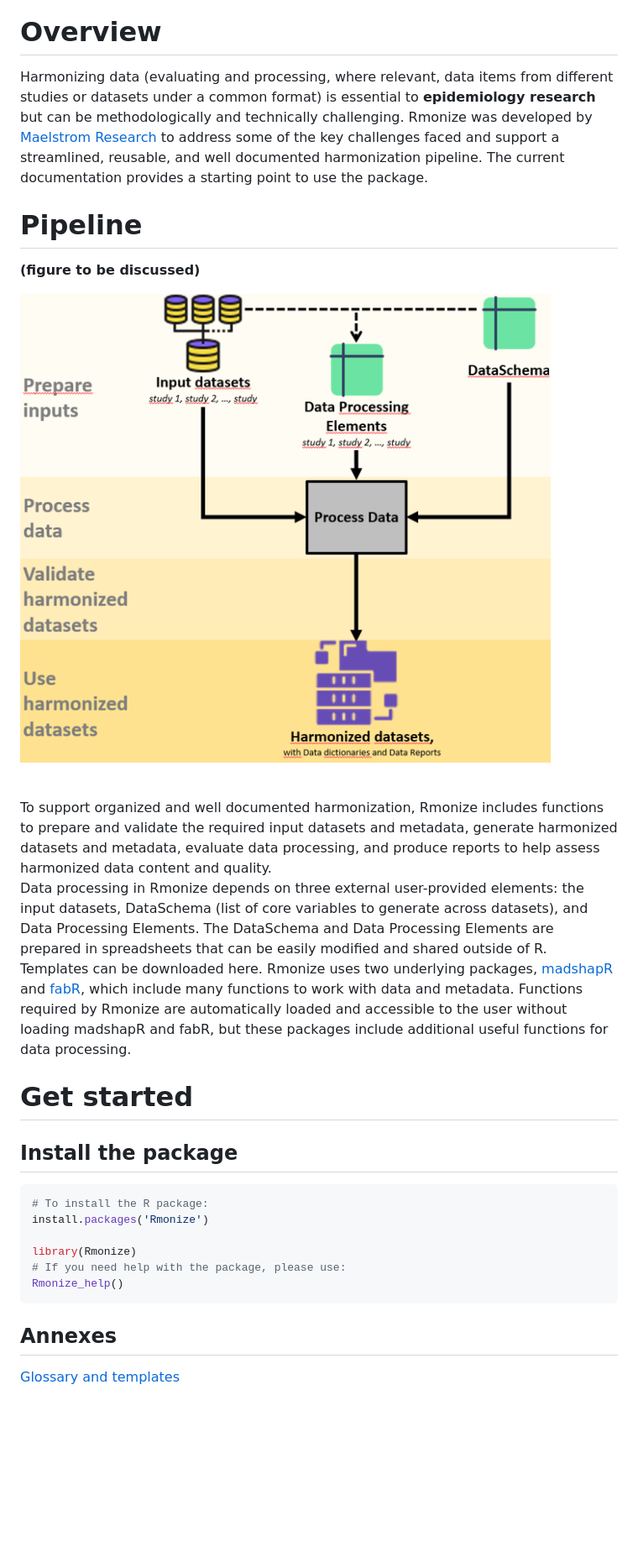
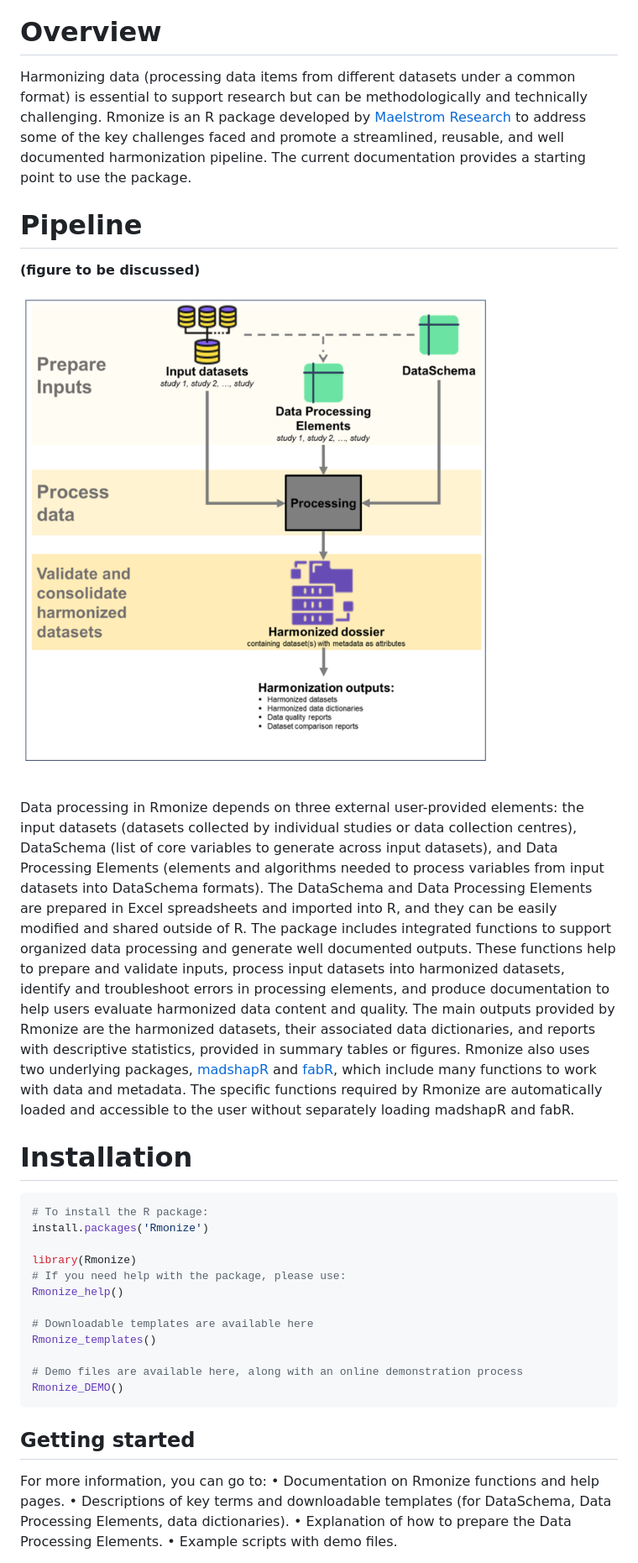
Before and after one commit to maelstrom-research/Rmonize, a Markdown page: README.md, the part around the change printed below. Shown: that part at 84% size. Rendered like a GitHub page; pictures changed too: man/figures/fig_readme.png; blank space fills up the shorter version.

Commit message:
update read me page

````diff
--- a/README.md
+++ b/README.md
@@ -10,12 +10,12 @@
 
 # Overview
 
-Harmonizing data (evaluating and processing, where relevant, data items
-from different studies or datasets under a common format) is essential
-to <b style="color:red">epidemiology research</b> but can be
-methodologically and technically challenging. Rmonize was developed by
-<a href="https://www.maelstrom-research.org/" target="_blank"> Maelstrom
-Research</a> to address some of the key challenges faced and support a
+Harmonizing data (processing data items from different datasets under a
+common format) is essential to support research but can be
+methodologically and technically challenging. Rmonize is an R package
+developed by
+<a href="https://www.maelstrom-research.org/" target="_blank">Maelstrom
+Research</a> to address some of the key challenges faced and promote a
 streamlined, reusable, and well documented harmonization pipeline. The
 current documentation provides a starting point to use the package.
 
@@ -28,28 +28,32 @@ style="width: 50%; margin: 0 auto; display: flex; justify-content: center;">
 
 <br>
 
-To support organized and well documented harmonization, Rmonize includes
-functions to prepare and validate the required input datasets and
-metadata, generate harmonized datasets and metadata, evaluate data
-processing, and produce reports to help assess harmonized data content
-and quality.
 Data processing in Rmonize depends on three external user-provided
-elements: the input datasets, DataSchema (list of core variables to
-generate across datasets), and Data Processing Elements. The DataSchema
-and Data Processing Elements are prepared in spreadsheets that can be
-easily modified and shared outside of R. Templates can be downloaded
-here. Rmonize uses two underlying packages,
+elements: the input datasets (datasets collected by individual studies
+or data collection centres), DataSchema (list of core variables to
+generate across input datasets), and Data Processing Elements (elements
+and algorithms needed to process variables from input datasets into
+DataSchema formats). The DataSchema and Data Processing Elements are
+prepared in Excel spreadsheets and imported into R, and they can be
+easily modified and shared outside of R. The package includes integrated
+functions to support organized data processing and generate well
+documented outputs. These functions help to prepare and validate inputs,
+process input datasets into harmonized datasets, identify and
+troubleshoot errors in processing elements, and produce documentation to
+help users evaluate harmonized data content and quality. The main
+outputs provided by Rmonize are the harmonized datasets, their
+associated data dictionaries, and reports with descriptive statistics,
+provided in summary tables or figures. Rmonize also uses two underlying
+packages,
 <a href="https://cran.r-project.org/web/packages/madshapR/index.html"
 target="_blank">madshapR</a> and
 <a href="https://cran.r-project.org/web/packages/fabR/index.html"
 target="_blank">fabR</a>, which include many functions to work with data
-and metadata. Functions required by Rmonize are automatically loaded and
-accessible to the user without loading madshapR and fabR, but these
-packages include additional useful functions for data processing.
+and metadata. The specific functions required by Rmonize are
+automatically loaded and accessible to the user without separately
+loading madshapR and fabR.
 
-# Get started
-
-## Install the package
+# Installation
 
 ``` r
 # To install the R package:
@@ -58,9 +62,19 @@ install.packages('Rmonize')
 library(Rmonize)
 # If you need help with the package, please use:
 Rmonize_help()
+
+# Downloadable templates are available here
+Rmonize_templates()
+
+# Demo files are available here, along with an online demonstration process
+Rmonize_DEMO()
 ```
 
-## Annexes
+## Getting started
 
-[Glossary and templates](articles/a-Glossary-and-templates.html)
+For more information, you can go to: • Documentation on Rmonize
+functions and help pages. • Descriptions of key terms and downloadable
+templates (for DataSchema, Data Processing Elements, data dictionaries).
+• Explanation of how to prepare the Data Processing Elements. • Example
+scripts with demo files.
 
````
Also changed, not shown: other parts of README.md (+9 -2 lines), 1 other file.
